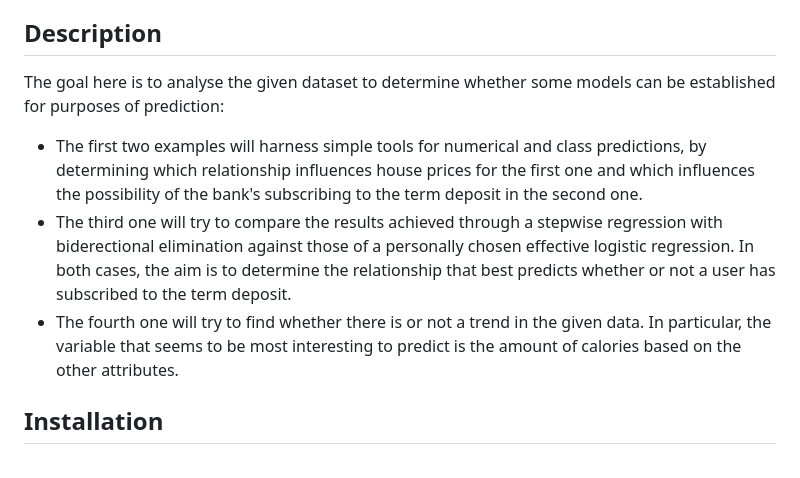
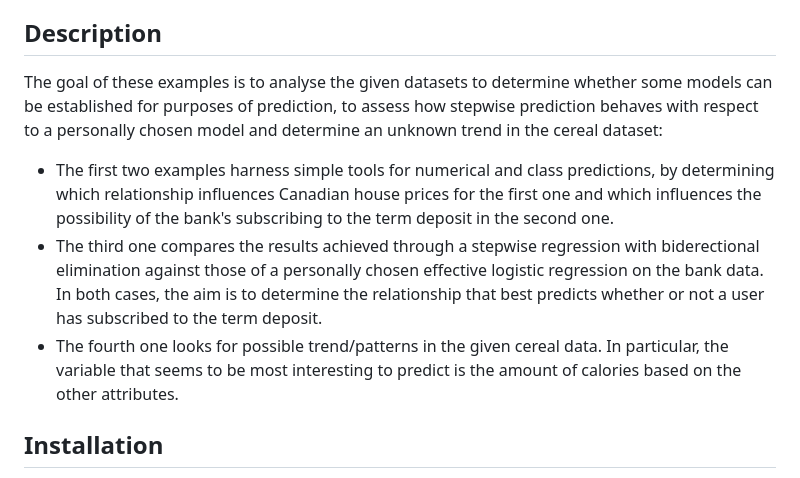
Before and after one commit to jgurakuqi/pattern-estimation-and-trend-analysis, a Markdown page: README.md, the part around the change. Rendered like a GitHub page.

Commit message:
Update README.md
Extended description.

```diff
--- a/README.md
+++ b/README.md
@@ -10,10 +10,10 @@
 
 ## Description
 
-The goal here is to analyse the given dataset to determine whether some models can be established for purposes of prediction:
-- The first two examples will harness simple tools for numerical and class predictions, by determining which relationship influences house prices for the first one and which influences the possibility of the bank's subscribing to the term deposit in the second one.
-- The third one will try to compare the results achieved through a stepwise regression with biderectional elimination against those of a personally chosen effective logistic regression. In both cases, the aim is to determine the relationship that best predicts whether or not a user has subscribed to the term deposit.
-- The fourth one will try to find whether there is or not a trend in the given data. In particular, the variable that seems to be most interesting to predict is the amount of calories based on the other attributes.
+The goal of these examples is to analyse the given datasets to determine whether some models can be established for purposes of prediction, to assess how stepwise prediction behaves with respect to a personally chosen model and determine an unknown trend in the cereal dataset:
+- The first two examples harness simple tools for numerical and class predictions, by determining which relationship influences Canadian house prices for the first one and which influences the possibility of the bank's subscribing to the term deposit in the second one.
+- The third one compares the results achieved through a stepwise regression with biderectional elimination against those of a personally chosen effective logistic regression on the bank data. In both cases, the aim is to determine the relationship that best predicts whether or not a user has subscribed to the term deposit.
+- The fourth one looks for possible trend/patterns in the given cereal data. In particular, the variable that seems to be most interesting to predict is the amount of calories based on the other attributes.
 
 
 ## Installation
```
